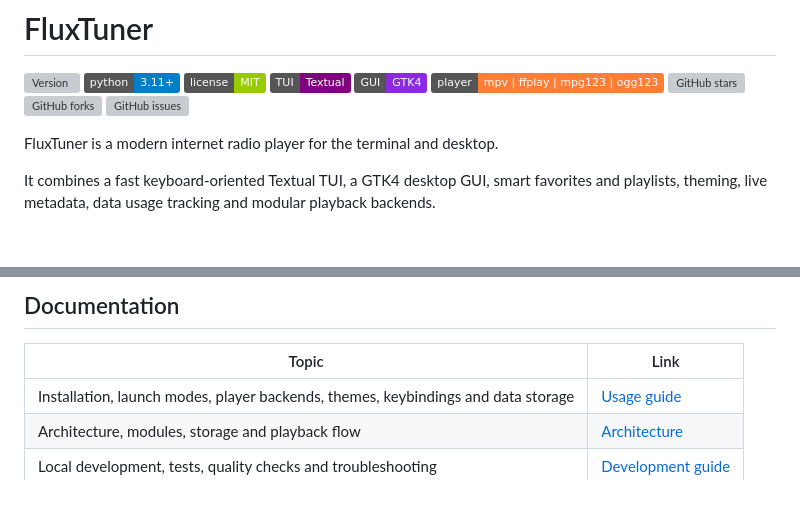
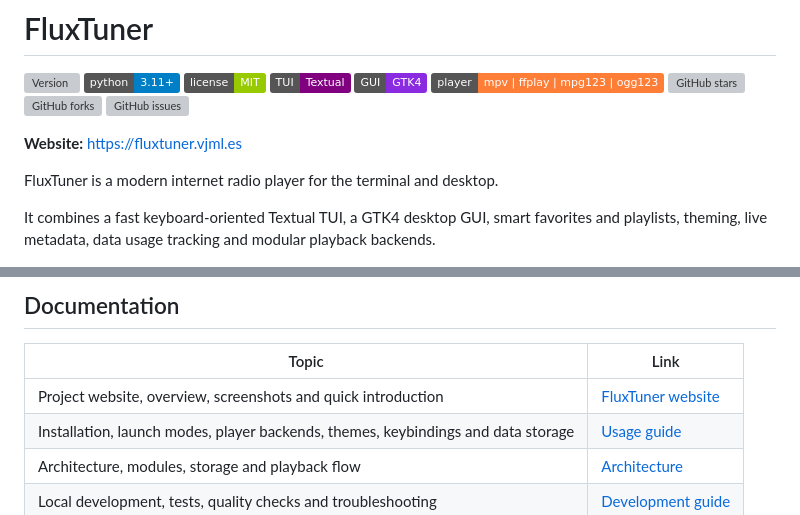
Before and after one commit to pitill0/fluxtuner, a Markdown page: README.md, 2 parts joined by grey strips. GitHub-like rendering; badges without logos; blank space fills up the shorter version; grey boxes are pictures that could not be loaded.

Commit message:
Add FluxTuner website link to README

```diff
--- a/README.md
+++ b/README.md
@@ -9,6 +9,8 @@
 ![GitHub stars](https://img.shields.io/github/stars/pitill0/fluxtuner)
 ![GitHub forks](https://img.shields.io/github/forks/pitill0/fluxtuner)
 ![GitHub issues](https://img.shields.io/github/issues/pitill0/fluxtuner)
+
+**Website:** [https://fluxtuner.vjml.es](https://fluxtuner.vjml.es)
 
 FluxTuner is a modern internet radio player for the terminal and desktop.
 
@@ -108,6 +110,7 @@ fluxtuner --clear-cache
 
 | Topic | Link |
 | --- | --- |
+| Project website, overview, screenshots and quick introduction | [FluxTuner website](https://fluxtuner.vjml.es) |
 | Installation, launch modes, player backends, themes, keybindings and data storage | [Usage guide](docs/usage.md) |
 | Architecture, modules, storage and playback flow | [Architecture](docs/architecture.md) |
 | Local development, tests, quality checks and troubleshooting | [Development guide](docs/development.md) |
```
